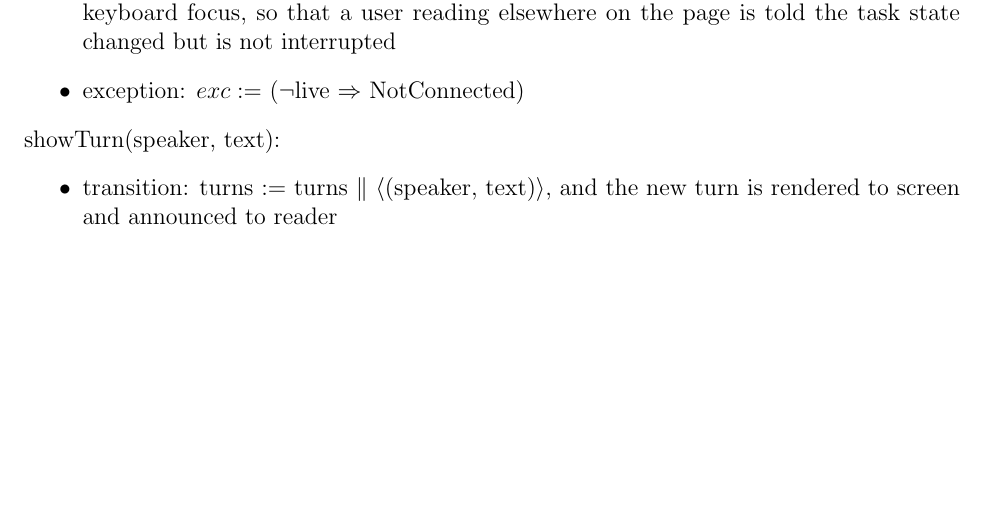
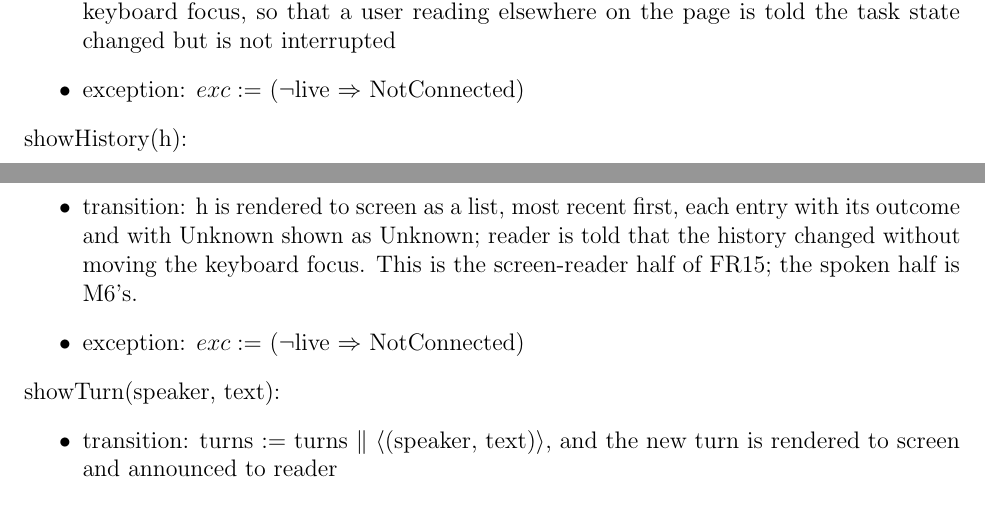
Before and after one commit to NaturalControl/natural-control, a LaTeX document (docs/Design/SoftDetailedDes/MIS.tex): part of page 19 of 77 before the commit and two parts of pages 19 and 20 of 78 after it, the two joined at a grey line, cut so that both start at the same text, the shorter picture padded with empty space. Compiled offline with pdfLaTeX; a LaTeX package or settings file that is missing is left out.

Commit message:
Give the client a way to show task history
The MG says M2 presents the task history and traces FR15 to it, but
the MIS had no program to deliver or render it. Add showHistory to M2
and publishHistory to M3, have M5 publish after each recordTask, and
list history in the MG's protocol traffic.

```diff
--- a/docs/Design/SoftDetailedDes/MIS.tex
+++ b/docs/Design/SoftDetailedDes/MIS.tex
@@ -492,6 +493,15 @@ supporting the keyboard-only operation NFR1 requires
 \item transition: shown $:=$ s, and the change is announced to reader without
 moving the keyboard focus, so that a user reading elsewhere on the page is told
 the task state changed but is not interrupted
+\item exception: $exc :=$ ($\lnot$live $\Rightarrow$ NotConnected)
+\end{itemize}
+
+\noindent showHistory(h):
+\begin{itemize}
+\item transition: h is rendered to screen as a list, most recent first, each
+entry with its outcome and with Unknown shown as Unknown; reader is told that the
+history changed without moving the keyboard focus. This is the screen-reader
+half of FR15; the spoken half is M6's.
 \item exception: $exc :=$ ($\lnot$live $\Rightarrow$ NotConnected)
 \end{itemize}
 
```
Also changed, not shown: docs/Design/SoftArchitecture/MG.tex (+1 -1 lines), docs/Design/SoftDetailedDes/MIS.tex (12 more changed lines).
